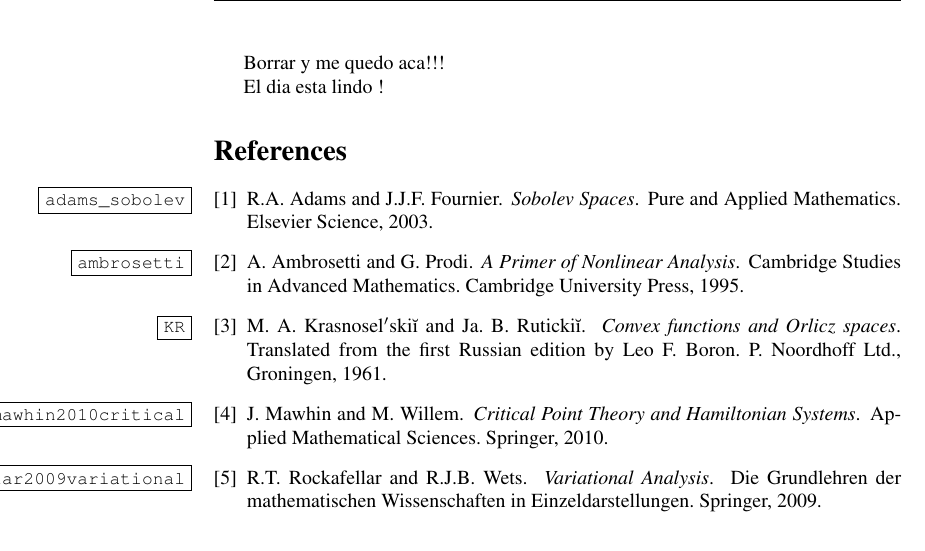
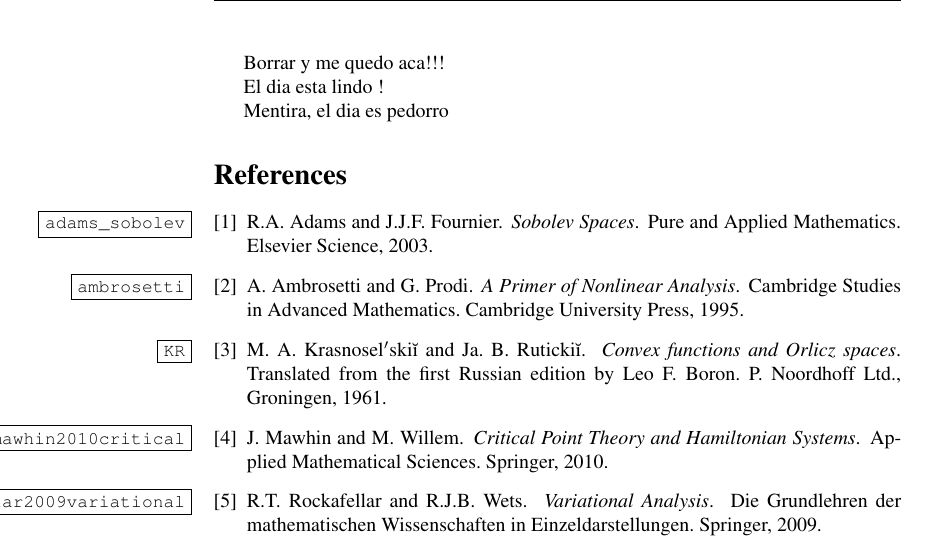
Before and after one commit to fdmazzone/ArchivosProyecto, a LaTeX paper (LagrangianoOrlicz.tex): part of page 9 of 9, cut so that both start at the same text. Compiled offline with pdfLaTeX.

Commit message:
El día pedorro

```diff
--- a/LagrangianoOrlicz.tex
+++ b/LagrangianoOrlicz.tex
@@ -466,6 +466,8 @@ Borrar y me quedo aca!!!
 
 El dia esta lindo !
 
+Mentira, el dia es pedorro
+
 
 
 \bibliographystyle{plain}
```
